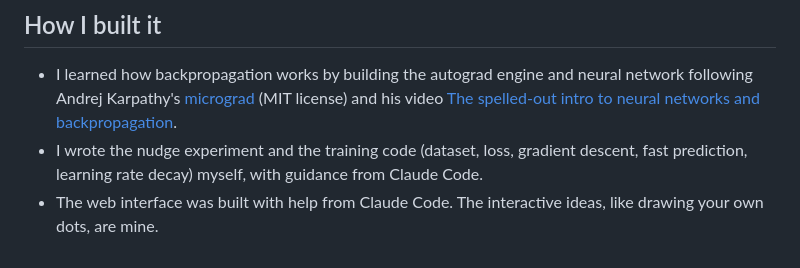
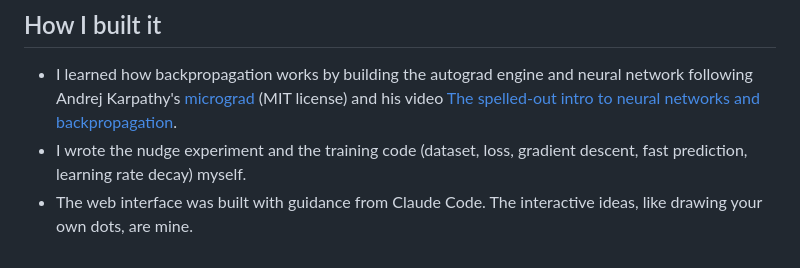
Before and after one commit to kenneth13he/Neural-Network-Project, a Markdown page: README.md, the part around the change. GitHub-like rendering.

```diff
--- a/README.md
+++ b/README.md
@@ -67,5 +67,5 @@ python3 train.py
 ## How I built it
 
 - I learned how backpropagation works by building the autograd engine and neural network following Andrej Karpathy's [micrograd](https://github.com/karpathy/micrograd) (MIT license) and his video [The spelled-out intro to neural networks and backpropagation](https://www.youtube.com/watch?v=VMj-3S1tku0).
-- I wrote the nudge experiment and the training code (dataset, loss, gradient descent, fast prediction, learning rate decay) myself, with guidance from Claude Code.
-- The web interface was built with help from Claude Code. The interactive ideas, like drawing your own dots, are mine.
+- I wrote the nudge experiment and the training code (dataset, loss, gradient descent, fast prediction, learning rate decay) myself.
+- The web interface was built with guidance from Claude Code. The interactive ideas, like drawing your own dots, are mine.
```
